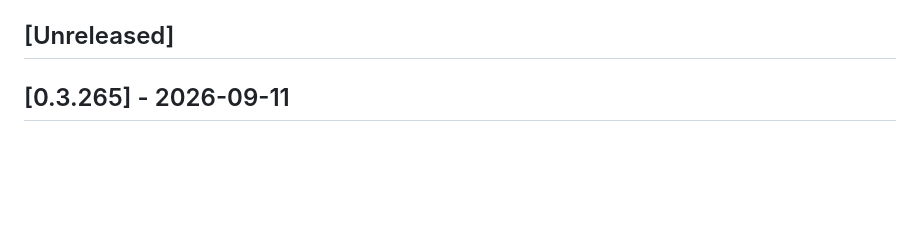
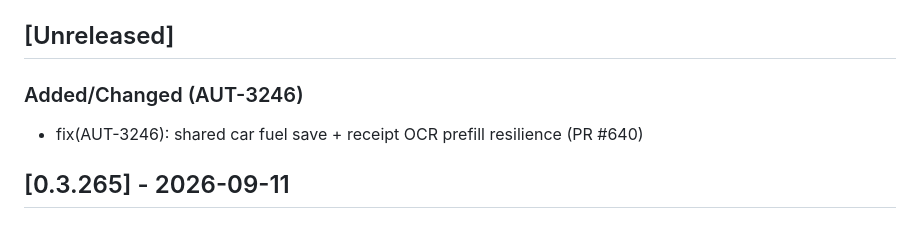
Before and after one commit to CannonFodder151/autobrain, a Markdown page: CHANGELOG.md, the part around the change. GitHub-like rendering; blank space fills up the shorter version.

Commit message:
changelog: add entry for PR #640 (AUT-3246)
Co-Authored-By: Paperclip <noreply@paperclip.ing>

```diff
--- a/CHANGELOG.md
+++ b/CHANGELOG.md
@@ -10,6 +10,8 @@ Format follows [Keep a Changelog](https://keepachangelog.com/).
 
 
 ## [Unreleased]
+### Added/Changed (AUT-3246)
+- fix(AUT-3246): shared car fuel save + receipt OCR prefill resilience (PR #640)
 
 ## [0.3.265] - 2026-09-11
 
```
